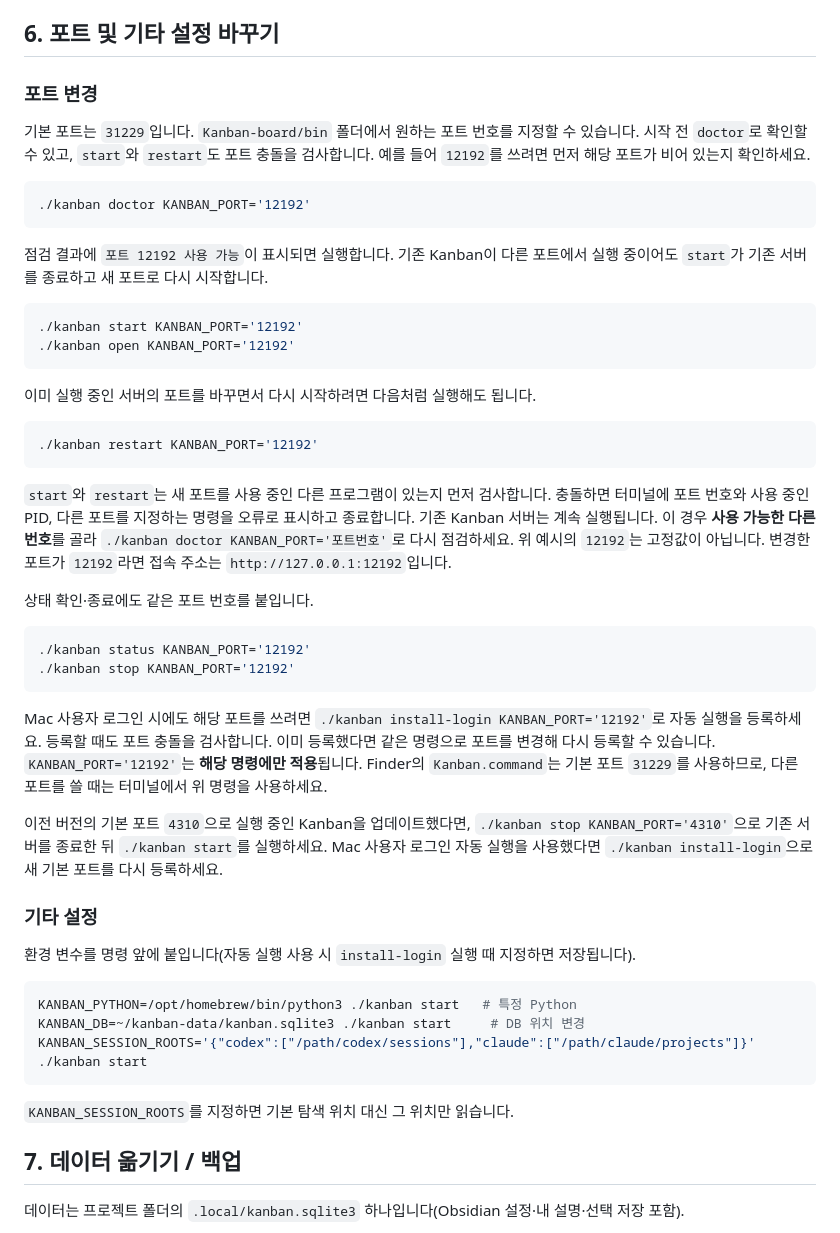
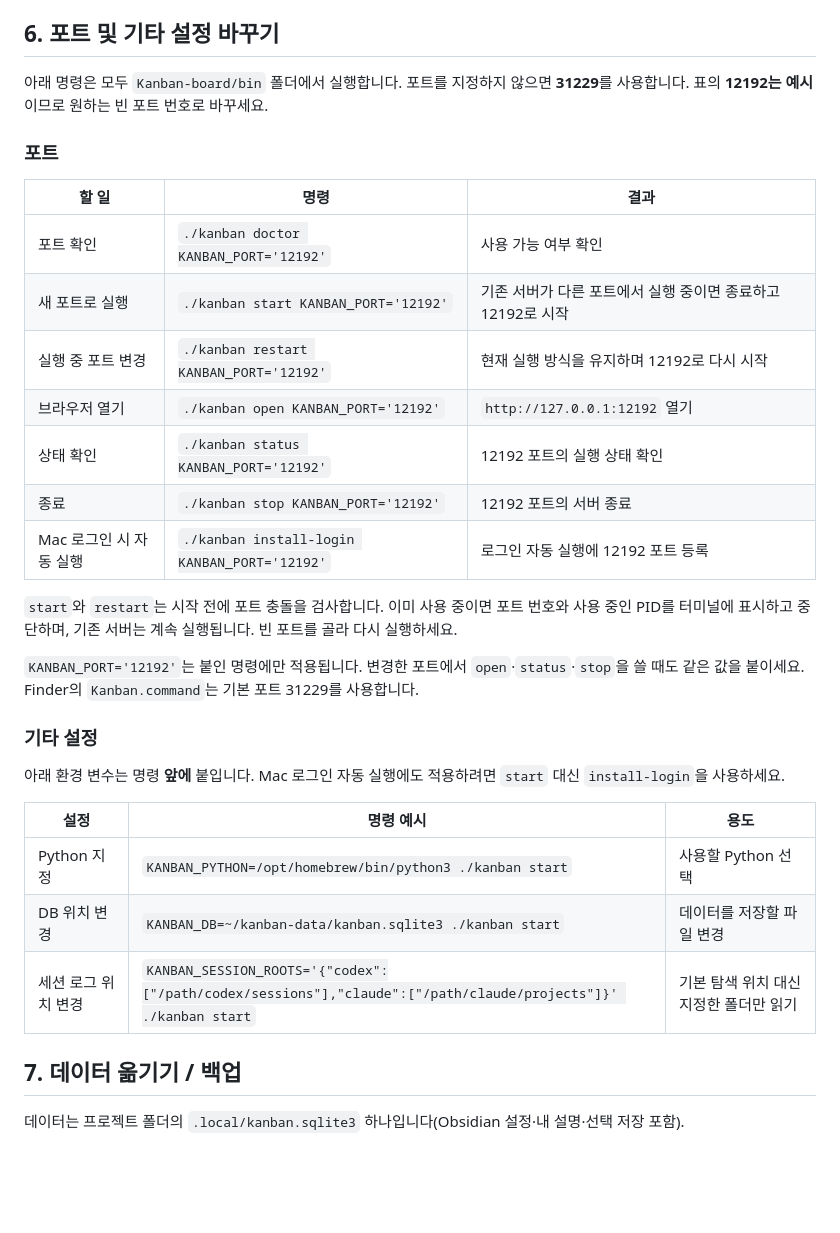
Before and after one commit to LeeYuHoon/Kanban-board, a Markdown page: docs/SETUP.md, the part around the change. Rendered like a GitHub page; blank space fills up the shorter version.

Commit message:
Simplify setup port and configuration guide

````diff
--- a/docs/SETUP.md
+++ b/docs/SETUP.md
@@ -112,61 +112,33 @@ Kanban 폴더를 옮겼거나 Python을 바꿨다면 `./kanban install-login`을
 
 ## 6. 포트 및 기타 설정 바꾸기
 
-### 포트 변경
+아래 명령은 모두 `Kanban-board/bin` 폴더에서 실행합니다. 포트를 지정하지 않으면 **31229**를 사용합니다. 표의 **12192는 예시**이므로 원하는 빈 포트 번호로 바꾸세요.
 
-기본 포트는 `31229`입니다. `Kanban-board/bin` 폴더에서 원하는 포트 번호를 지정할 수 있습니다.
-시작 전 `doctor`로 확인할 수 있고, `start`와 `restart`도 포트 충돌을 검사합니다.
-예를 들어 `12192`를 쓰려면 먼저 해당 포트가 비어 있는지 확인하세요.
+### 포트
 
-```bash
-./kanban doctor KANBAN_PORT='12192'
-```
+| 할 일 | 명령 | 결과 |
+| --- | --- | --- |
+| 포트 확인 | `./kanban doctor KANBAN_PORT='12192'` | 사용 가능 여부 확인 |
+| 새 포트로 실행 | `./kanban start KANBAN_PORT='12192'` | 기존 서버가 다른 포트에서 실행 중이면 종료하고 12192로 시작 |
+| 실행 중 포트 변경 | `./kanban restart KANBAN_PORT='12192'` | 현재 실행 방식을 유지하며 12192로 다시 시작 |
+| 브라우저 열기 | `./kanban open KANBAN_PORT='12192'` | `http://127.0.0.1:12192` 열기 |
+| 상태 확인 | `./kanban status KANBAN_PORT='12192'` | 12192 포트의 실행 상태 확인 |
+| 종료 | `./kanban stop KANBAN_PORT='12192'` | 12192 포트의 서버 종료 |
+| Mac 로그인 시 자동 실행 | `./kanban install-login KANBAN_PORT='12192'` | 로그인 자동 실행에 12192 포트 등록 |
 
-점검 결과에 `포트 12192 사용 가능`이 표시되면 실행합니다.
-기존 Kanban이 다른 포트에서 실행 중이어도 `start`가 기존 서버를 종료하고 새 포트로 다시 시작합니다.
+`start`와 `restart`는 시작 전에 포트 충돌을 검사합니다. 이미 사용 중이면 포트 번호와 사용 중인 PID를 터미널에 표시하고 중단하며, 기존 서버는 계속 실행됩니다. 빈 포트를 골라 다시 실행하세요.
 
-```bash
-./kanban start KANBAN_PORT='12192'
-./kanban open KANBAN_PORT='12192'
-```
-
-이미 실행 중인 서버의 포트를 바꾸면서 다시 시작하려면 다음처럼 실행해도 됩니다.
-
-```bash
-./kanban restart KANBAN_PORT='12192'
-```
-
-`start`와 `restart`는 새 포트를 사용 중인 다른 프로그램이 있는지 먼저 검사합니다. 충돌하면 터미널에 포트 번호와 사용 중인 PID, 다른 포트를 지정하는 명령을 오류로 표시하고 종료합니다. 기존 Kanban 서버는 계속 실행됩니다.
-이 경우 **사용 가능한 다른 번호**를 골라 `./kanban doctor KANBAN_PORT='포트번호'`로 다시 점검하세요.
-위 예시의 `12192`는 고정값이 아닙니다. 변경한 포트가 `12192`라면 접속 주소는 `http://127.0.0.1:12192`입니다.
-
-상태 확인·종료에도 같은 포트 번호를 붙입니다.
-
-```bash
-./kanban status KANBAN_PORT='12192'
-./kanban stop KANBAN_PORT='12192'
-```
-
-Mac 사용자 로그인 시에도 해당 포트를 쓰려면 `./kanban install-login KANBAN_PORT='12192'`로 자동 실행을 등록하세요.
-등록할 때도 포트 충돌을 검사합니다. 이미 등록했다면 같은 명령으로 포트를 변경해 다시 등록할 수 있습니다.
-`KANBAN_PORT='12192'`는 **해당 명령에만 적용**됩니다. Finder의 `Kanban.command`는 기본 포트 `31229`를 사용하므로,
-다른 포트를 쓸 때는 터미널에서 위 명령을 사용하세요.
-
-이전 버전의 기본 포트 `4310`으로 실행 중인 Kanban을 업데이트했다면,
-`./kanban stop KANBAN_PORT='4310'`으로 기존 서버를 종료한 뒤 `./kanban start`를 실행하세요.
-Mac 사용자 로그인 자동 실행을 사용했다면 `./kanban install-login`으로 새 기본 포트를 다시 등록하세요.
+`KANBAN_PORT='12192'`는 붙인 명령에만 적용됩니다. 변경한 포트에서 `open`·`status`·`stop`을 쓸 때도 같은 값을 붙이세요. Finder의 `Kanban.command`는 기본 포트 31229를 사용합니다.
 
 ### 기타 설정
 
-환경 변수를 명령 앞에 붙입니다(자동 실행 사용 시 `install-login` 실행 때 지정하면 저장됩니다).
+아래 환경 변수는 명령 **앞에** 붙입니다. Mac 로그인 자동 실행에도 적용하려면 `start` 대신 `install-login`을 사용하세요.
 
-```bash
-KANBAN_PYTHON=/opt/homebrew/bin/python3 ./kanban start   # 특정 Python
-KANBAN_DB=~/kanban-data/kanban.sqlite3 ./kanban start     # DB 위치 변경
-KANBAN_SESSION_ROOTS='{"codex":["/path/codex/sessions"],"claude":["/path/claude/projects"]}' ./kanban start
-```
-
-`KANBAN_SESSION_ROOTS`를 지정하면 기본 탐색 위치 대신 그 위치만 읽습니다.
+| 설정 | 명령 예시 | 용도 |
+| --- | --- | --- |
+| Python 지정 | `KANBAN_PYTHON=/opt/homebrew/bin/python3 ./kanban start` | 사용할 Python 선택 |
+| DB 위치 변경 | `KANBAN_DB=~/kanban-data/kanban.sqlite3 ./kanban start` | 데이터를 저장할 파일 변경 |
+| 세션 로그 위치 변경 | `KANBAN_SESSION_ROOTS='{"codex":["/path/codex/sessions"],"claude":["/path/claude/projects"]}' ./kanban start` | 기본 탐색 위치 대신 지정한 폴더만 읽기 |
 
 ## 7. 데이터 옮기기 / 백업
 
````
